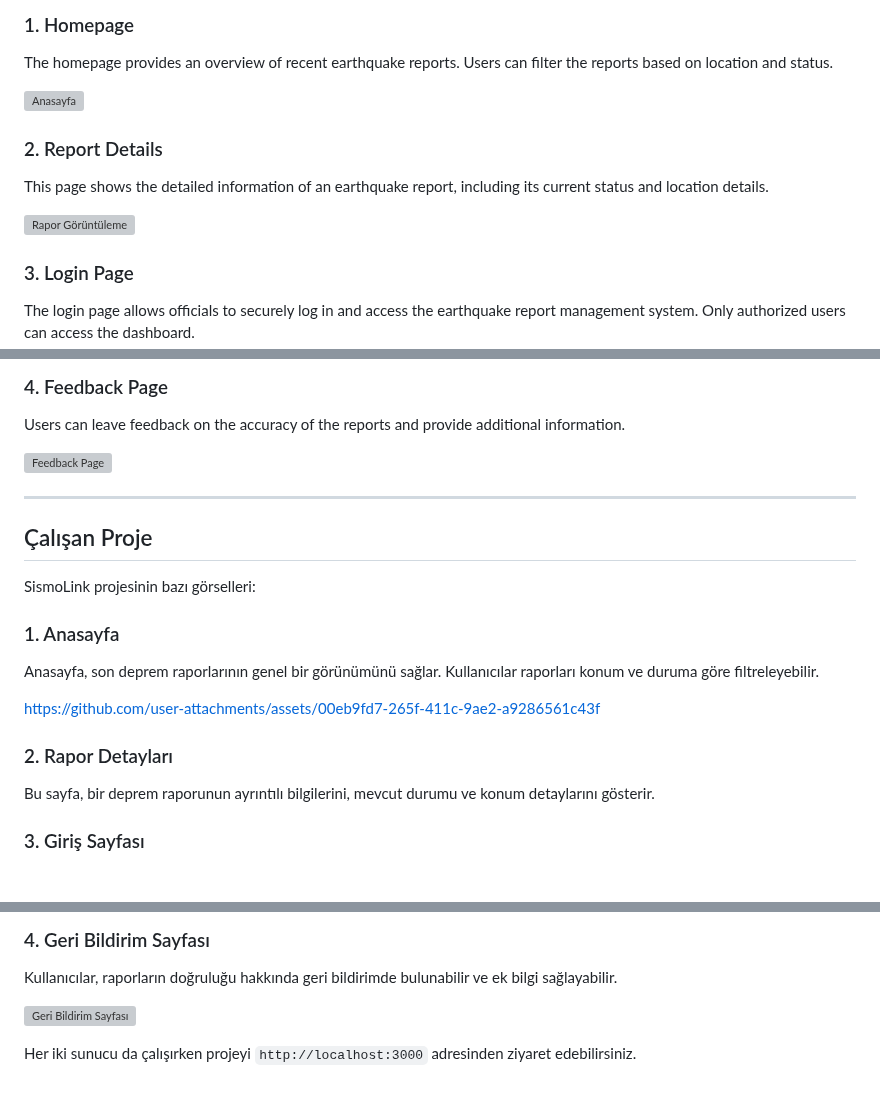
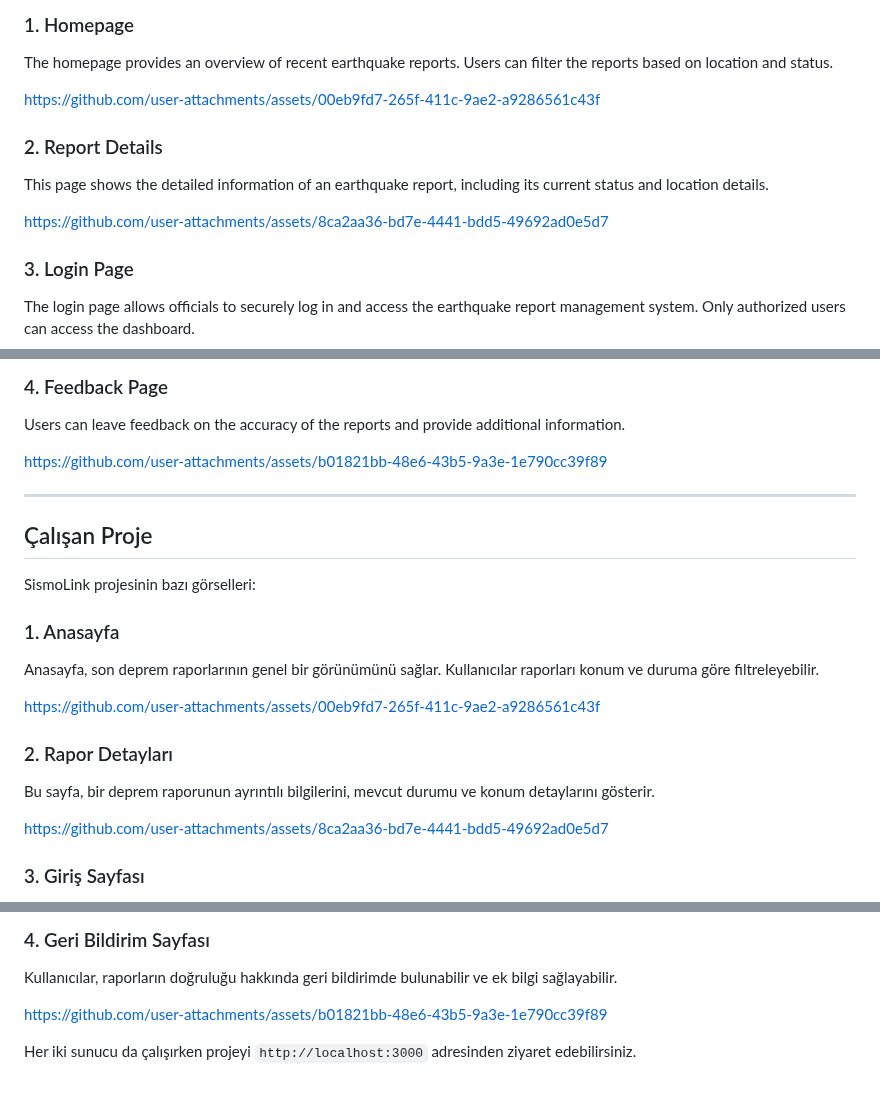
Before and after one commit to Rhalith/2vall-hackathon-project, a Markdown page: README.md, 3 parts joined by grey strips. Drawn GitHub-style; grey boxes are pictures that could not be loaded.

```diff
--- a/README.md
+++ b/README.md
@@ -186,12 +186,12 @@ Here are some visuals from the working SismoLink project:
 ### 1. Homepage
 The homepage provides an overview of recent earthquake reports. Users can filter the reports based on location and status.
 
-![Anasayfa](https://github.com/2vall-hackathon-project/media/giris-ekrani.png?raw=true)
+https://github.com/user-attachments/assets/00eb9fd7-265f-411c-9ae2-a9286561c43f
 
 ### 2. Report Details
 This page shows the detailed information of an earthquake report, including its current status and location details.
 
-![Rapor Görüntüleme](https://github.com/2vall-hackathon-project/media/rapor-goruntuleme.mov)
+https://github.com/user-attachments/assets/8ca2aa36-bd7e-4441-bdd5-49692ad0e5d7
 
 ### 3. Login Page
 The login page allows officials to securely log in and access the earthquake report management system. Only authorized users can access the dashboard.
@@ -201,7 +201,7 @@ The login page allows officials to securely log in and access the earthquake rep
 ### 4. Feedback Page
 Users can leave feedback on the accuracy of the reports and provide additional information.
 
-![Feedback Page](https://github.com/2vall-hackathon-project/media/geri-bildirim.mov)
+https://github.com/user-attachments/assets/b01821bb-48e6-43b5-9a3e-1e790cc39f89
 
 ---
 
@@ -217,7 +217,7 @@ https://github.com/user-attachments/assets/00eb9fd7-265f-411c-9ae2-a9286561c43f
 ### 2. Rapor Detayları
 Bu sayfa, bir deprem raporunun ayrıntılı bilgilerini, mevcut durumu ve konum detaylarını gösterir.
 
-
+https://github.com/user-attachments/assets/8ca2aa36-bd7e-4441-bdd5-49692ad0e5d7
 
 ### 3. Giriş Sayfası
 Giriş sayfası, yetkililerin güvenli bir şekilde giriş yaparak deprem rapor yönetim sistemine erişmesini sağlar. Yalnızca yetkili kullanıcılar yönetim paneline erişebilir.
@@ -227,6 +227,6 @@ Giriş sayfası, yetkililerin güvenli bir şekilde giriş yaparak deprem rapor
 ### 4. Geri Bildirim Sayfası
 Kullanıcılar, raporların doğruluğu hakkında geri bildirimde bulunabilir ve ek bilgi sağlayabilir.
 
-![Geri Bildirim Sayfası](https://github.com/2vall-hackathon-project/media/geri-bildirim.mov)
+https://github.com/user-attachments/assets/b01821bb-48e6-43b5-9a3e-1e790cc39f89
 
 Her iki sunucu da çalışırken projeyi `http://localhost:3000` adresinden ziyaret edebilirsiniz.
```
Also changed, not shown: other parts of README.md (+2 -2 lines).
